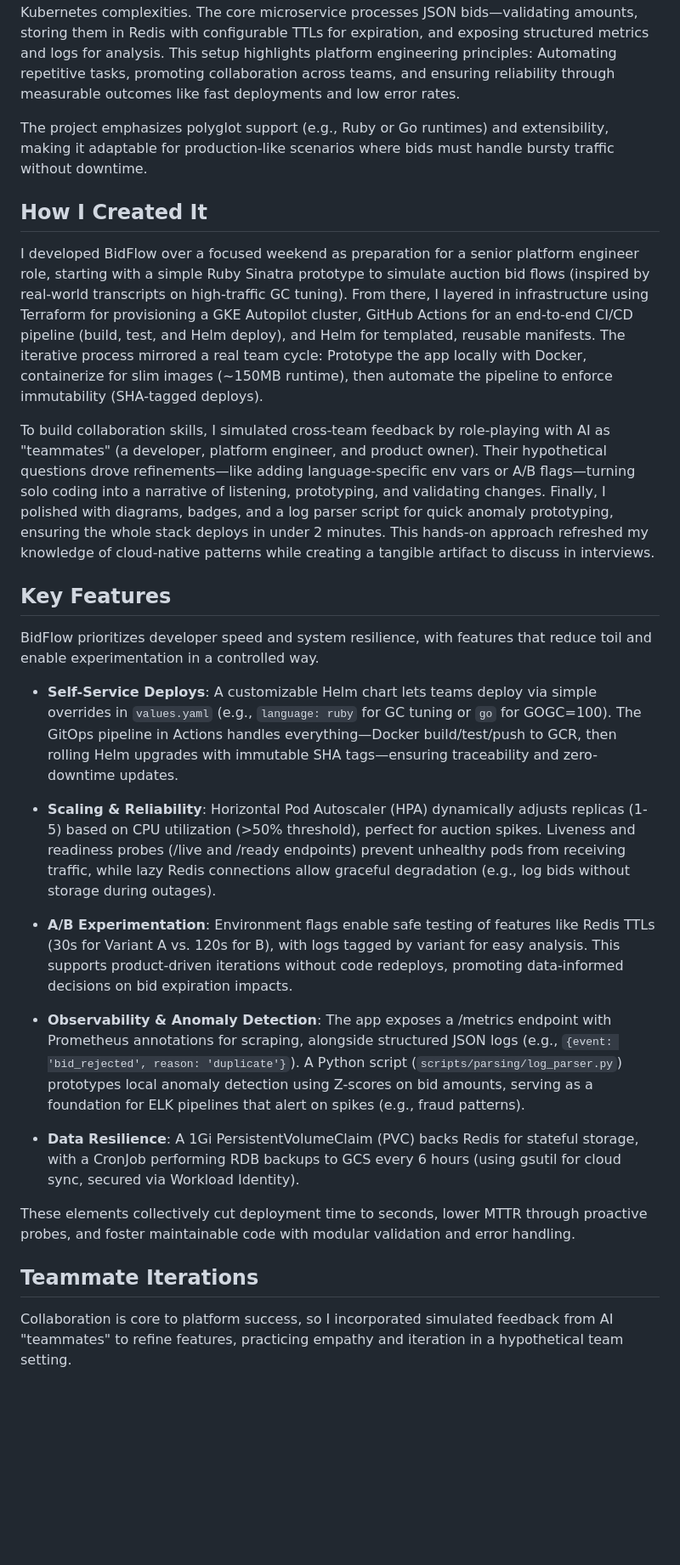
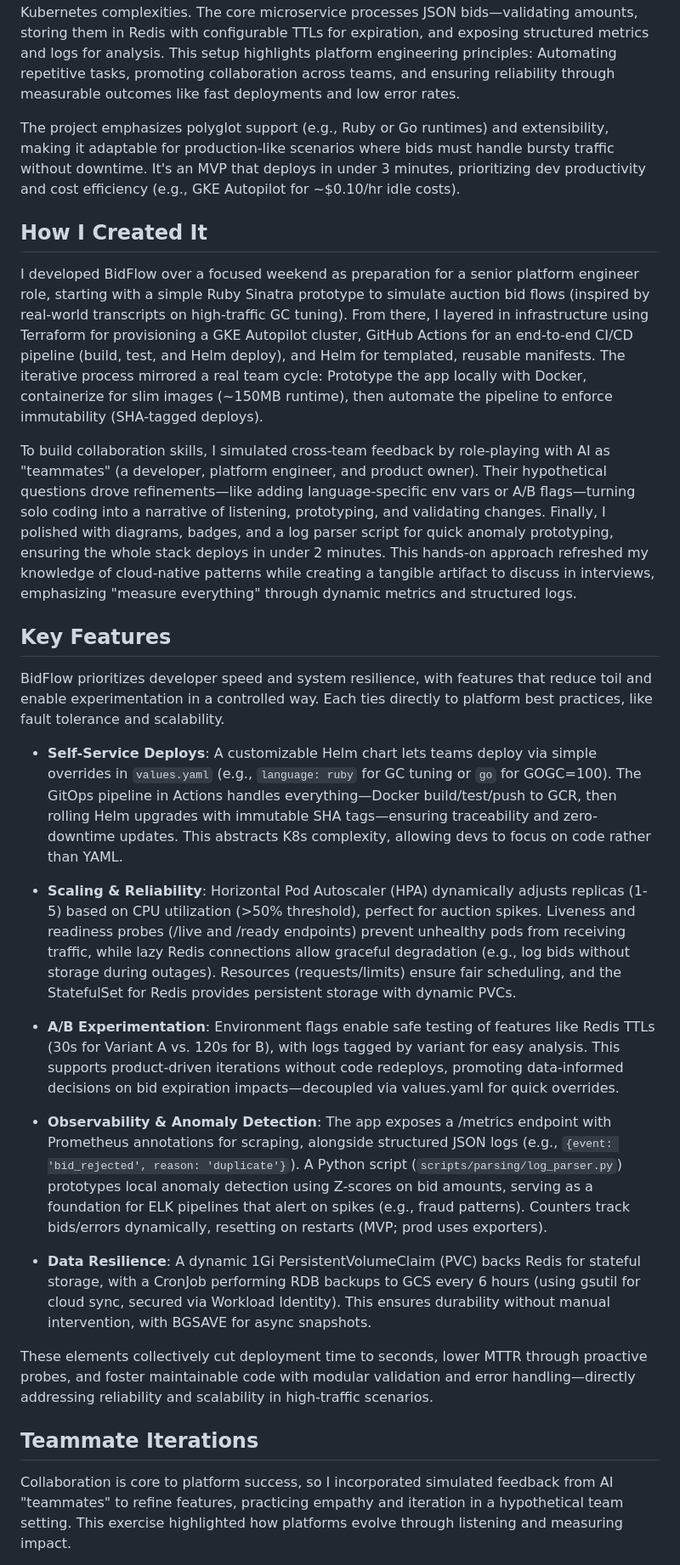
Before and after one commit to 4Min4m/BidFlow-Platform-Demo, a Markdown page: README.md, the part around one of its changes. Shown at 85% size. Rendered like a GitHub page; blank space fills up the shorter version.

```diff
--- a/README.md
+++ b/README.md
@@ -2,28 +2,28 @@
 
 BidFlow is a practical demonstration of an Internal Developer Platform (IDP) designed for self-service deployment and management of a real-time auction bidding microservice. Drawing inspiration from dynamic auction environments like Catawiki, it focuses on enabling developers to deploy, scale, and observe applications with minimal friction, while abstracting Kubernetes complexities. The core microservice processes JSON bids—validating amounts, storing them in Redis with configurable TTLs for expiration, and exposing structured metrics and logs for analysis. This setup highlights platform engineering principles: Automating repetitive tasks, promoting collaboration across teams, and ensuring reliability through measurable outcomes like fast deployments and low error rates.
 
-The project emphasizes polyglot support (e.g., Ruby or Go runtimes) and extensibility, making it adaptable for production-like scenarios where bids must handle bursty traffic without downtime.
+The project emphasizes polyglot support (e.g., Ruby or Go runtimes) and extensibility, making it adaptable for production-like scenarios where bids must handle bursty traffic without downtime. It's an MVP that deploys in under 3 minutes, prioritizing dev productivity and cost efficiency (e.g., GKE Autopilot for ~$0.10/hr idle costs).
 
 ## How I Created It
 I developed BidFlow over a focused weekend as preparation for a senior platform engineer role, starting with a simple Ruby Sinatra prototype to simulate auction bid flows (inspired by real-world transcripts on high-traffic GC tuning). From there, I layered in infrastructure using Terraform for provisioning a GKE Autopilot cluster, GitHub Actions for an end-to-end CI/CD pipeline (build, test, and Helm deploy), and Helm for templated, reusable manifests. The iterative process mirrored a real team cycle: Prototype the app locally with Docker, containerize for slim images (~150MB runtime), then automate the pipeline to enforce immutability (SHA-tagged deploys).
 
-To build collaboration skills, I simulated cross-team feedback by role-playing with AI as "teammates" (a developer, platform engineer, and product owner). Their hypothetical questions drove refinements—like adding language-specific env vars or A/B flags—turning solo coding into a narrative of listening, prototyping, and validating changes. Finally, I polished with diagrams, badges, and a log parser script for quick anomaly prototyping, ensuring the whole stack deploys in under 2 minutes. This hands-on approach refreshed my knowledge of cloud-native patterns while creating a tangible artifact to discuss in interviews.
+To build collaboration skills, I simulated cross-team feedback by role-playing with AI as "teammates" (a developer, platform engineer, and product owner). Their hypothetical questions drove refinements—like adding language-specific env vars or A/B flags—turning solo coding into a narrative of listening, prototyping, and validating changes. Finally, I polished with diagrams, badges, and a log parser script for quick anomaly prototyping, ensuring the whole stack deploys in under 2 minutes. This hands-on approach refreshed my knowledge of cloud-native patterns while creating a tangible artifact to discuss in interviews, emphasizing "measure everything" through dynamic metrics and structured logs.
 
 ## Key Features
-BidFlow prioritizes developer speed and system resilience, with features that reduce toil and enable experimentation in a controlled way.
+BidFlow prioritizes developer speed and system resilience, with features that reduce toil and enable experimentation in a controlled way. Each ties directly to platform best practices, like fault tolerance and scalability.
 
-- **Self-Service Deploys**: A customizable Helm chart lets teams deploy via simple overrides in `values.yaml` (e.g., `language: ruby` for GC tuning or `go` for GOGC=100). The GitOps pipeline in Actions handles everything—Docker build/test/push to GCR, then rolling Helm upgrades with immutable SHA tags—ensuring traceability and zero-downtime updates.
+- **Self-Service Deploys**: A customizable Helm chart lets teams deploy via simple overrides in `values.yaml` (e.g., `language: ruby` for GC tuning or `go` for GOGC=100). The GitOps pipeline in Actions handles everything—Docker build/test/push to GCR, then rolling Helm upgrades with immutable SHA tags—ensuring traceability and zero-downtime updates. This abstracts K8s complexity, allowing devs to focus on code rather than YAML.
 
-- **Scaling & Reliability**: Horizontal Pod Autoscaler (HPA) dynamically adjusts replicas (1-5) based on CPU utilization (>50% threshold), perfect for auction spikes. Liveness and readiness probes (/live and /ready endpoints) prevent unhealthy pods from receiving traffic, while lazy Redis connections allow graceful degradation (e.g., log bids without storage during outages).
+- **Scaling & Reliability**: Horizontal Pod Autoscaler (HPA) dynamically adjusts replicas (1-5) based on CPU utilization (>50% threshold), perfect for auction spikes. Liveness and readiness probes (/live and /ready endpoints) prevent unhealthy pods from receiving traffic, while lazy Redis connections allow graceful degradation (e.g., log bids without storage during outages). Resources (requests/limits) ensure fair scheduling, and the StatefulSet for Redis provides persistent storage with dynamic PVCs.
 
-- **A/B Experimentation**: Environment flags enable safe testing of features like Redis TTLs (30s for Variant A vs. 120s for B), with logs tagged by variant for easy analysis. This supports product-driven iterations without code redeploys, promoting data-informed decisions on bid expiration impacts.
+- **A/B Experimentation**: Environment flags enable safe testing of features like Redis TTLs (30s for Variant A vs. 120s for B), with logs tagged by variant for easy analysis. This supports product-driven iterations without code redeploys, promoting data-informed decisions on bid expiration impacts—decoupled via values.yaml for quick overrides.
 
-- **Observability & Anomaly Detection**: The app exposes a /metrics endpoint with Prometheus annotations for scraping, alongside structured JSON logs (e.g., `{event: 'bid_rejected', reason: 'duplicate'}`). A Python script (`scripts/parsing/log_parser.py`) prototypes local anomaly detection using Z-scores on bid amounts, serving as a foundation for ELK pipelines that alert on spikes (e.g., fraud patterns).
+- **Observability & Anomaly Detection**: The app exposes a /metrics endpoint with Prometheus annotations for scraping, alongside structured JSON logs (e.g., `{event: 'bid_rejected', reason: 'duplicate'}`). A Python script (`scripts/parsing/log_parser.py`) prototypes local anomaly detection using Z-scores on bid amounts, serving as a foundation for ELK pipelines that alert on spikes (e.g., fraud patterns). Counters track bids/errors dynamically, resetting on restarts (MVP; prod uses exporters).
 
-- **Data Resilience**: A 1Gi PersistentVolumeClaim (PVC) backs Redis for stateful storage, with a CronJob performing RDB backups to GCS every 6 hours (using gsutil for cloud sync, secured via Workload Identity).
+- **Data Resilience**: A dynamic 1Gi PersistentVolumeClaim (PVC) backs Redis for stateful storage, with a CronJob performing RDB backups to GCS every 6 hours (using gsutil for cloud sync, secured via Workload Identity). This ensures durability without manual intervention, with BGSAVE for async snapshots.
 
-These elements collectively cut deployment time to seconds, lower MTTR through proactive probes, and foster maintainable code with modular validation and error handling.
+These elements collectively cut deployment time to seconds, lower MTTR through proactive probes, and foster maintainable code with modular validation and error handling—directly addressing reliability and scalability in high-traffic scenarios.
 
 ## Teammate Iterations
-Collaboration is core to platform success, so I incorporated simulated feedback from AI "teammates" to refine features, practicing empathy and iteration in a hypothetical team setting.
+Collaboration is core to platform success, so I incorporated simulated feedback from AI "teammates" to refine features, practicing empathy and iteration in a hypothetical team setting. This exercise highlighted how platforms evolve through listening and measuring impact.
 
```
Also changed, not shown: other parts of README.md (+16 -14 lines).
